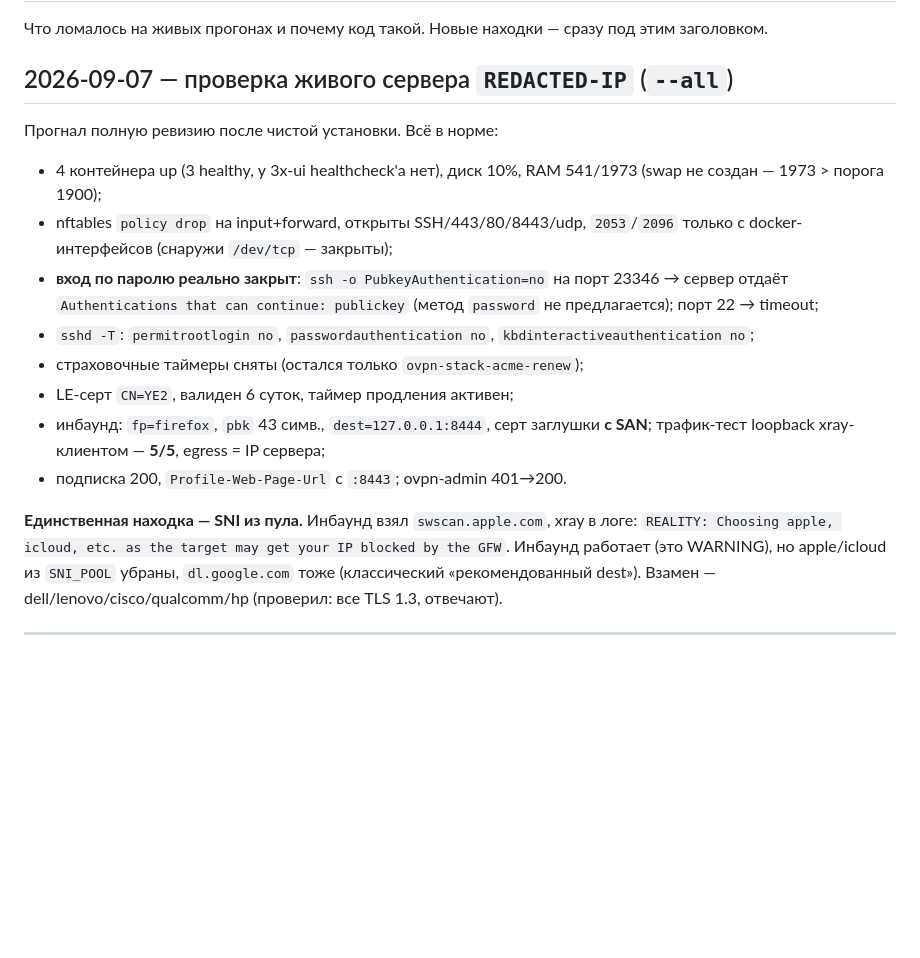
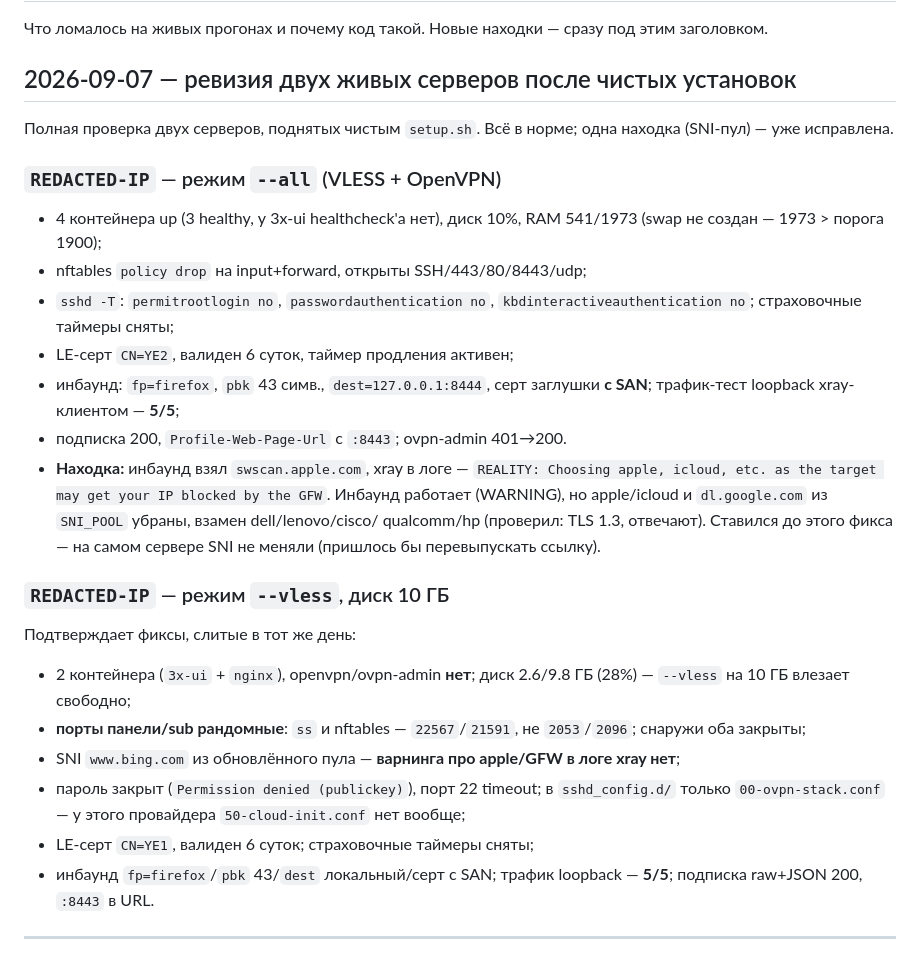
Before and after one commit to RamDll/ovpn-stack, a Markdown page: install/NOTES.md, the part around the change. Rendered like a GitHub page; blank space fills up the shorter version.

Commit message:
docs(install): record the final two-server review in NOTES
Full check of REDACTED-IP (--all) and REDACTED-IP (--vless): all
containers healthy, nftables policy drop, password auth verified closed
(server offers only publickey), safety timers cleared, LE certs valid,
5/5 VLESS loopback traffic on both. 213 confirms the same-day fixes:
panel/sub ports randomized (22567/21591), SNI from the cleaned pool
(www.bing.com, no apple/GFW warning in the xray log).

Co-Authored-By: Claude Sonnet 5 <noreply@anthropic.com>
Claude-Session: https://claude.ai/code/session_012yzAZDdwDT9U4JLErqwkvb

```diff
--- a/install/NOTES.md
+++ b/install/NOTES.md
@@ -705,32 +705,45 @@ Go-генератор конфига в v3.6.0 выкидывает `minClientVe
 Что ломалось на живых прогонах и почему код такой. Новые находки — сразу
 под этим заголовком.
 
-## 2026-09-07 — проверка живого сервера `REDACTED-IP` (`--all`)
+## 2026-09-07 — ревизия двух живых серверов после чистых установок
 
-Прогнал полную ревизию после чистой установки. Всё в норме:
+Полная проверка двух серверов, поднятых чистым `setup.sh`. Всё в норме;
+одна находка (SNI-пул) — уже исправлена.
+
+### `REDACTED-IP` — режим `--all` (VLESS + OpenVPN)
 
 - 4 контейнера up (3 healthy, у 3x-ui healthcheck'а нет), диск 10%,
   RAM 541/1973 (swap не создан — 1973 > порога 1900);
-- nftables `policy drop` на input+forward, открыты SSH/443/80/8443/udp,
-  `2053`/`2096` только с docker-интерфейсов (снаружи `/dev/tcp` — закрыты);
-- **вход по паролю реально закрыт**: `ssh -o PubkeyAuthentication=no`
-  на порт 23346 → сервер отдаёт `Authentications that can continue:
-  publickey` (метод `password` не предлагается); порт 22 → timeout;
+- nftables `policy drop` на input+forward, открыты SSH/443/80/8443/udp;
 - `sshd -T`: `permitrootlogin no`, `passwordauthentication no`,
-  `kbdinteractiveauthentication no`;
-- страховочные таймеры сняты (остался только `ovpn-stack-acme-renew`);
+  `kbdinteractiveauthentication no`; страховочные таймеры сняты;
 - LE-серт `CN=YE2`, валиден 6 суток, таймер продления активен;
 - инбаунд: `fp=firefox`, `pbk` 43 симв., `dest=127.0.0.1:8444`,
-  серт заглушки **с SAN**; трафик-тест loopback xray-клиентом — **5/5**,
-  egress = IP сервера;
+  серт заглушки **с SAN**; трафик-тест loopback xray-клиентом — **5/5**;
 - подписка 200, `Profile-Web-Page-Url` c `:8443`; ovpn-admin 401→200.
+- **Находка:** инбаунд взял `swscan.apple.com`, xray в логе —
+  `REALITY: Choosing apple, icloud, etc. as the target may get your IP
+  blocked by the GFW`. Инбаунд работает (WARNING), но apple/icloud и
+  `dl.google.com` из `SNI_POOL` убраны, взамен dell/lenovo/cisco/
+  qualcomm/hp (проверил: TLS 1.3, отвечают). Ставился до этого фикса —
+  на самом сервере SNI не меняли (пришлось бы перевыпускать ссылку).
 
-**Единственная находка — SNI из пула.** Инбаунд взял `swscan.apple.com`,
-xray в логе: `REALITY: Choosing apple, icloud, etc. as the target may
-get your IP blocked by the GFW`. Инбаунд работает (это WARNING), но
-apple/icloud из `SNI_POOL` убраны, `dl.google.com` тоже (классический
-«рекомендованный dest»). Взамен — dell/lenovo/cisco/qualcomm/hp
-(проверил: все TLS 1.3, отвечают).
+### `REDACTED-IP` — режим `--vless`, диск 10 ГБ
+
+Подтверждает фиксы, слитые в тот же день:
+
+- 2 контейнера (`3x-ui` + `nginx`), openvpn/ovpn-admin **нет**;
+  диск 2.6/9.8 ГБ (28%) — `--vless` на 10 ГБ влезает свободно;
+- **порты панели/sub рандомные**: `ss` и nftables — `22567`/`21591`,
+  не `2053`/`2096`; снаружи оба закрыты;
+- SNI `www.bing.com` из обновлённого пула — **варнинга про apple/GFW в
+  логе xray нет**;
+- пароль закрыт (`Permission denied (publickey)`), порт 22 timeout;
+  в `sshd_config.d/` только `00-ovpn-stack.conf` — у этого провайдера
+  `50-cloud-init.conf` нет вообще;
+- LE-серт `CN=YE1`, валиден 6 суток; страховочные таймеры сняты;
+- инбаунд `fp=firefox`/`pbk` 43/`dest` локальный/серт с SAN;
+  трафик loopback — **5/5**; подписка raw+JSON 200, `:8443` в URL.
 
 ---
 
```
